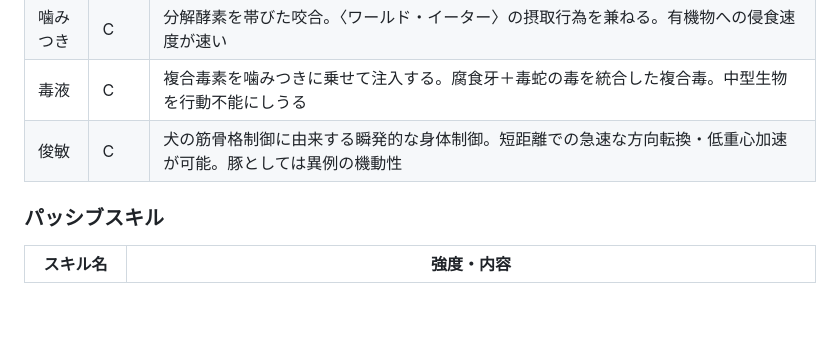
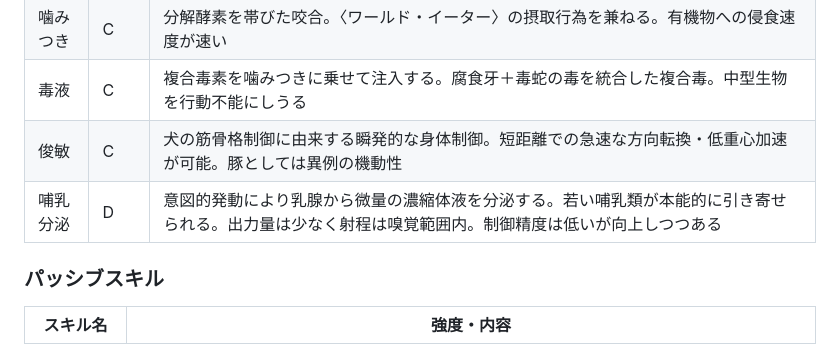
Before and after one commit to Galpeace/TRPG_arcadia, a Markdown page: characters/名無し/sheet.md, the part around the change. GitHub-like rendering; blank space fills up the shorter version.

Commit message:
哺乳分泌をアクティブスキルに追加・分類修正
パッシブではなく意図的発動型と判明。
〈ワールド・イーター〉動作原則の確定版に沿い、
機能的分析に基づく取得スキルとして正式記録。

https://claude.ai/code/session_015oTfHp9gASbCt8jXnEP8KR

```diff
--- a/characters/名無し/sheet.md
+++ b/characters/名無し/sheet.md
@@ -30,6 +30,7 @@
 | 噛みつき | C | 分解酵素を帯びた咬合。〈ワールド・イーター〉の摂取行為を兼ねる。有機物への侵食速度が速い |
 | 毒液 | C | 複合毒素を噛みつきに乗せて注入する。腐食牙＋毒蛇の毒を統合した複合毒。中型生物を行動不能にしうる |
 | 俊敏 | C | 犬の筋骨格制御に由来する瞬発的な身体制御。短距離での急速な方向転換・低重心加速が可能。豚としては異例の機動性 |
+| 哺乳分泌 | D | 意図的発動により乳腺から微量の濃縮体液を分泌する。若い哺乳類が本能的に引き寄せられる。出力量は少なく射程は嗅覚範囲内。制御精度は低いが向上しつつある |
 
 ### パッシブスキル
 
```
